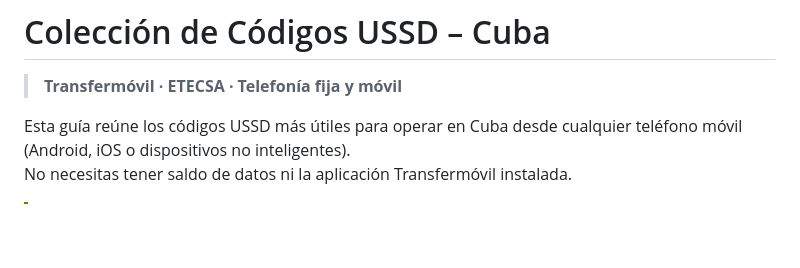
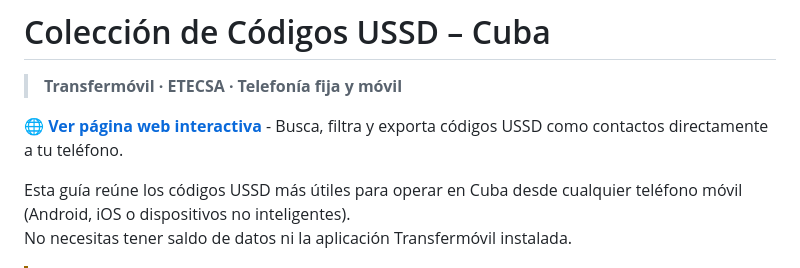
Before and after one commit to rodnye/ussd-codes-cuba, a Markdown page: README.md, the part around one of its changes. Drawn GitHub-style; blank space fills up the shorter version.

Commit message:
docs: add website url in readme

```diff
--- a/README.md
+++ b/README.md
@@ -1,6 +1,8 @@
 # Colección de Códigos USSD – Cuba
 
 > **Transfermóvil · ETECSA · Telefonía fija y móvil**
+
+🌐 **[Ver página web interactiva](https://rodnye.github.io/ussd-codes-cuba/)** - Busca, filtra y exporta códigos USSD como contactos directamente a tu teléfono.
 
 Esta guía reúne los códigos USSD más útiles para operar en Cuba desde cualquier teléfono móvil (Android, iOS o dispositivos no inteligentes).
 No necesitas tener saldo de datos ni la aplicación Transfermóvil instalada.
```
Also changed, not shown: other parts of README.md (+6 -6 lines).
